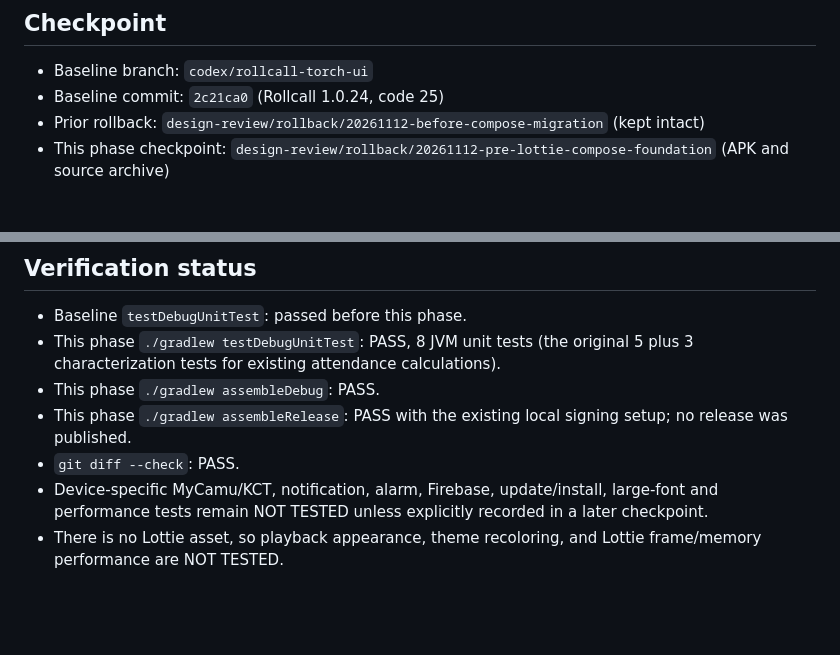
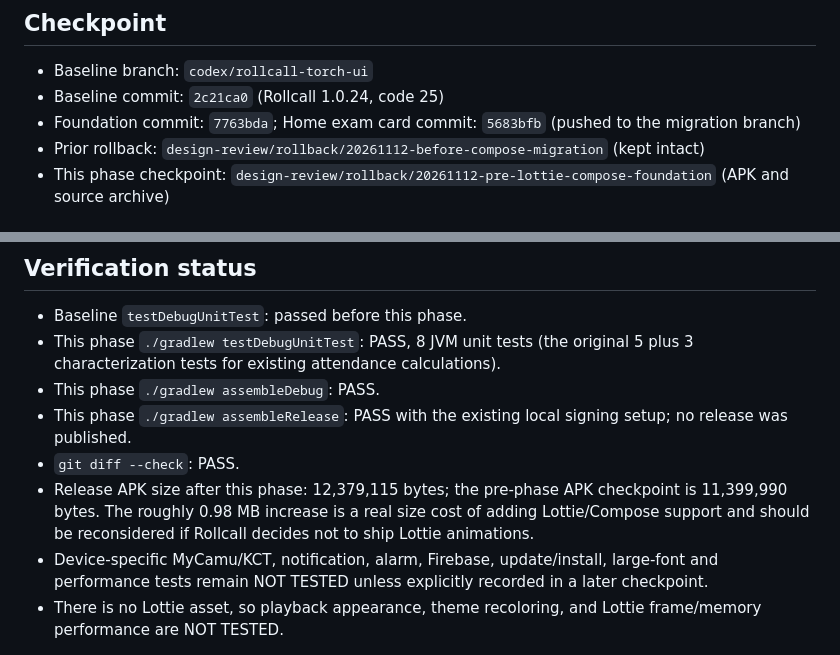
Before and after one commit to inianexe/Rollcall, a Markdown page: docs/migration/COMPOSE_MIGRATION.md, 2 parts joined by grey strips. GitHub-like rendering; blank space fills up the shorter version.

Commit message:
Record Compose migration verification

```diff
--- a/docs/migration/COMPOSE_MIGRATION.md
+++ b/docs/migration/COMPOSE_MIGRATION.md
@@ -4,6 +4,7 @@
 
 - Baseline branch: `codex/rollcall-torch-ui`
 - Baseline commit: `2c21ca0` (Rollcall 1.0.24, code 25)
+- Foundation commit: `7763bda`; Home exam card commit: `5683bfb` (pushed to the migration branch)
 - Prior rollback: `design-review/rollback/20261112-before-compose-migration` (kept intact)
 - This phase checkpoint: `design-review/rollback/20261112-pre-lottie-compose-foundation` (APK and source archive)
 
@@ -33,6 +34,7 @@
 - This phase `./gradlew assembleDebug`: PASS.
 - This phase `./gradlew assembleRelease`: PASS with the existing local signing setup; no release was published.
 - `git diff --check`: PASS.
+- Release APK size after this phase: 12,379,115 bytes; the pre-phase APK checkpoint is 11,399,990 bytes. The roughly 0.98 MB increase is a real size cost of adding Lottie/Compose support and should be reconsidered if Rollcall decides not to ship Lottie animations.
 - Device-specific MyCamu/KCT, notification, alarm, Firebase, update/install, large-font and performance tests remain NOT TESTED unless explicitly recorded in a later checkpoint.
 - There is no Lottie asset, so playback appearance, theme recoloring, and Lottie frame/memory performance are NOT TESTED.
 
```
